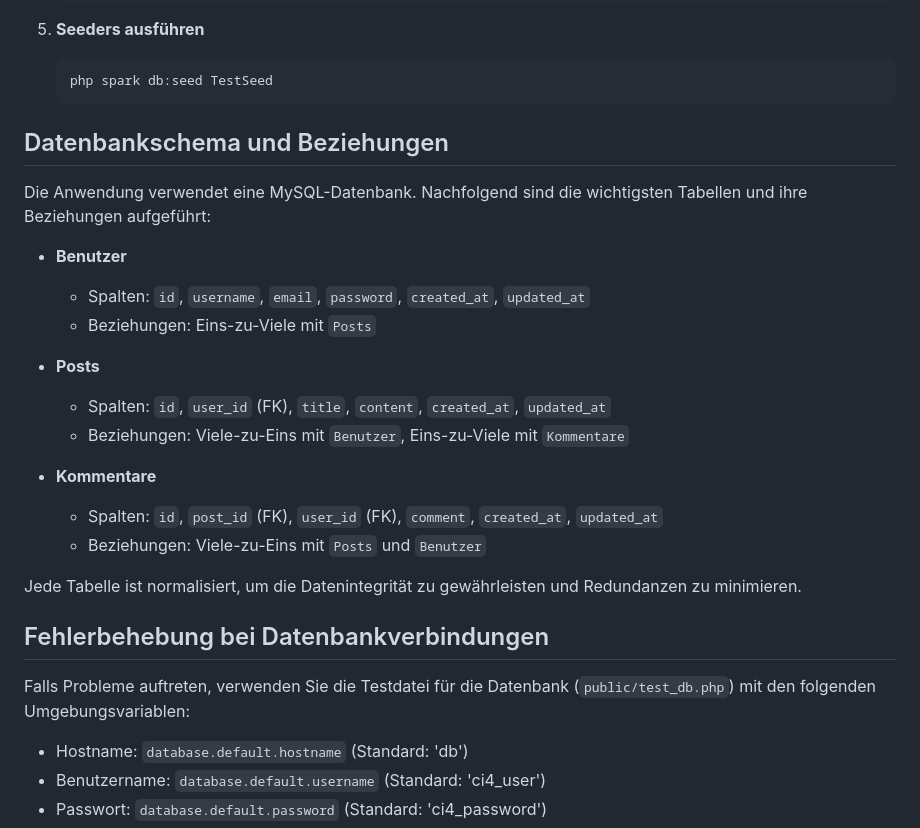
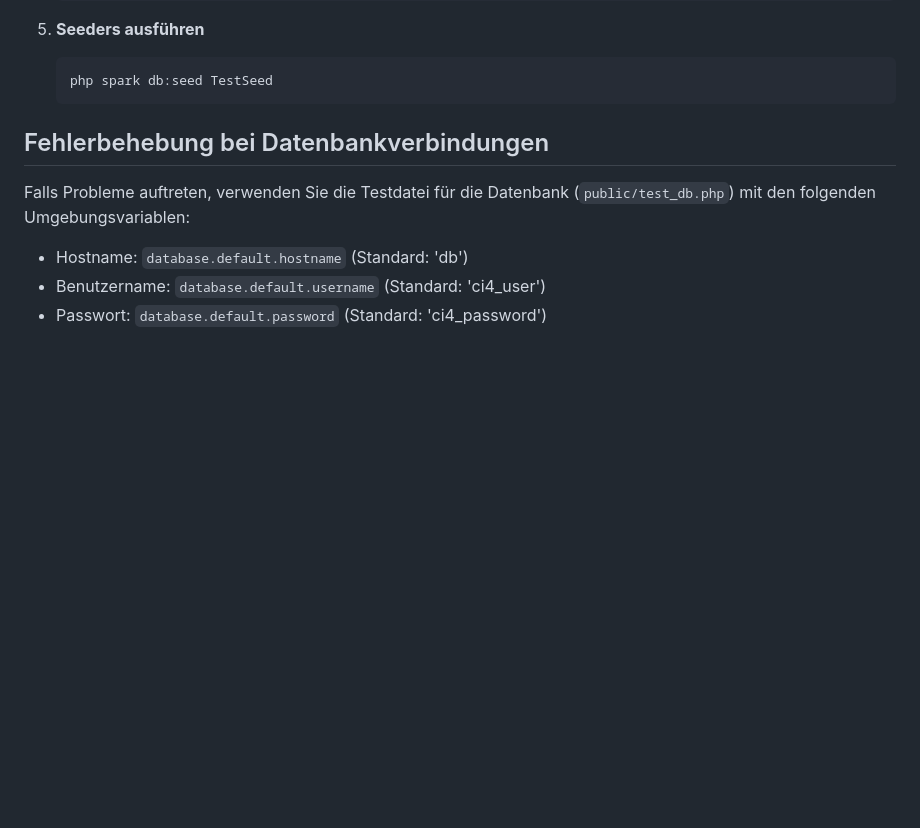
Before and after one commit to 81joker/Sparks-CodeIgniter4, a Markdown page: README.md, the part around the change. GitHub-like rendering; blank space fills up the shorter version.

````diff
--- a/README.md
+++ b/README.md
@@ -100,24 +100,6 @@ Docker wird verwendet, um all diese Dienste zu orchestrieren, was die Einrichtun
    ```bash
    php spark db:seed TestSeed
    ```
-
-## Datenbankschema und Beziehungen
-
-Die Anwendung verwendet eine MySQL-Datenbank. Nachfolgend sind die wichtigsten Tabellen und ihre Beziehungen aufgeführt:
-
-- **Benutzer**
-  - Spalten: `id`, `username`, `email`, `password`, `created_at`, `updated_at`
-  - Beziehungen: Eins-zu-Viele mit `Posts`
-
-- **Posts**
-  - Spalten: `id`, `user_id` (FK), `title`, `content`, `created_at`, `updated_at`
-  - Beziehungen: Viele-zu-Eins mit `Benutzer`, Eins-zu-Viele mit `Kommentare`
-
-- **Kommentare**
-  - Spalten: `id`, `post_id` (FK), `user_id` (FK), `comment`, `created_at`, `updated_at`
-  - Beziehungen: Viele-zu-Eins mit `Posts` und `Benutzer`
-
-Jede Tabelle ist normalisiert, um die Datenintegrität zu gewährleisten und Redundanzen zu minimieren.
 
 ## Fehlerbehebung bei Datenbankverbindungen
 
````
